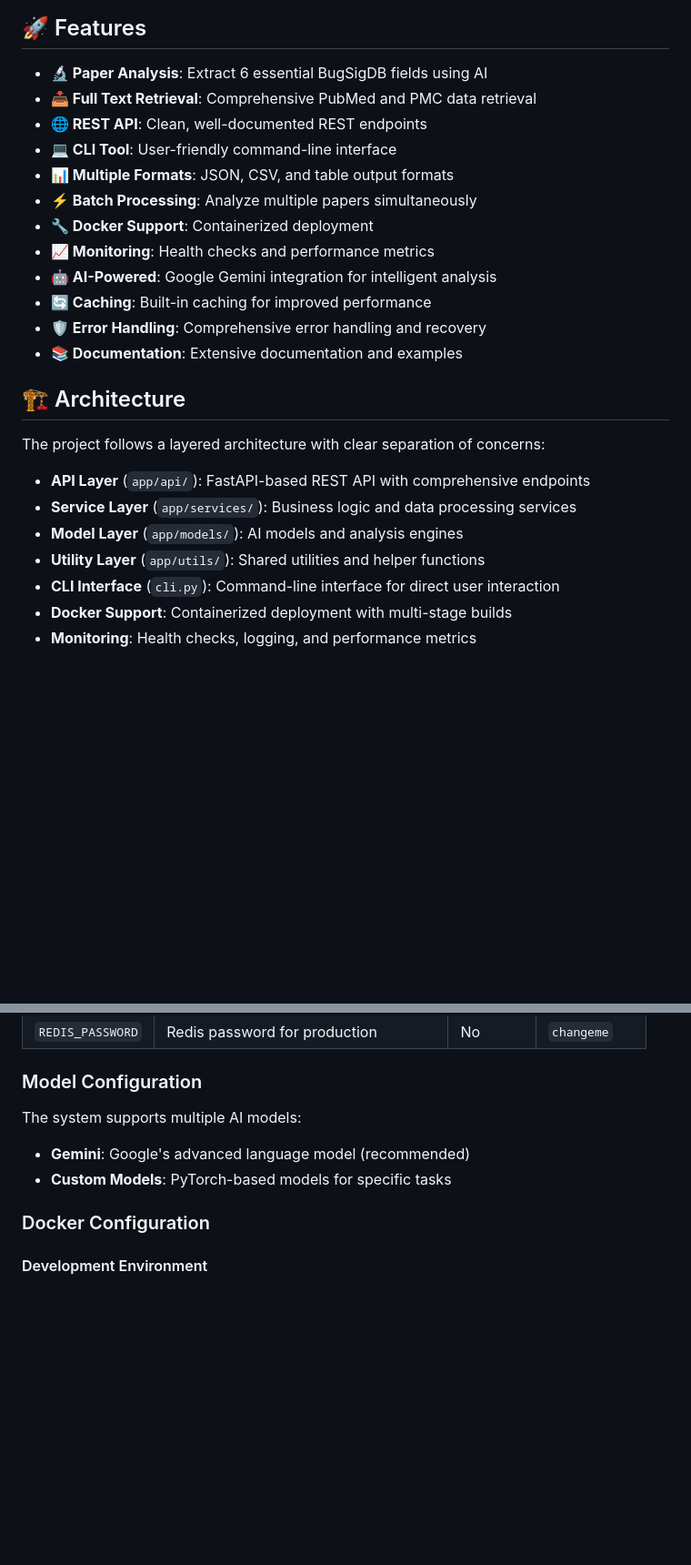
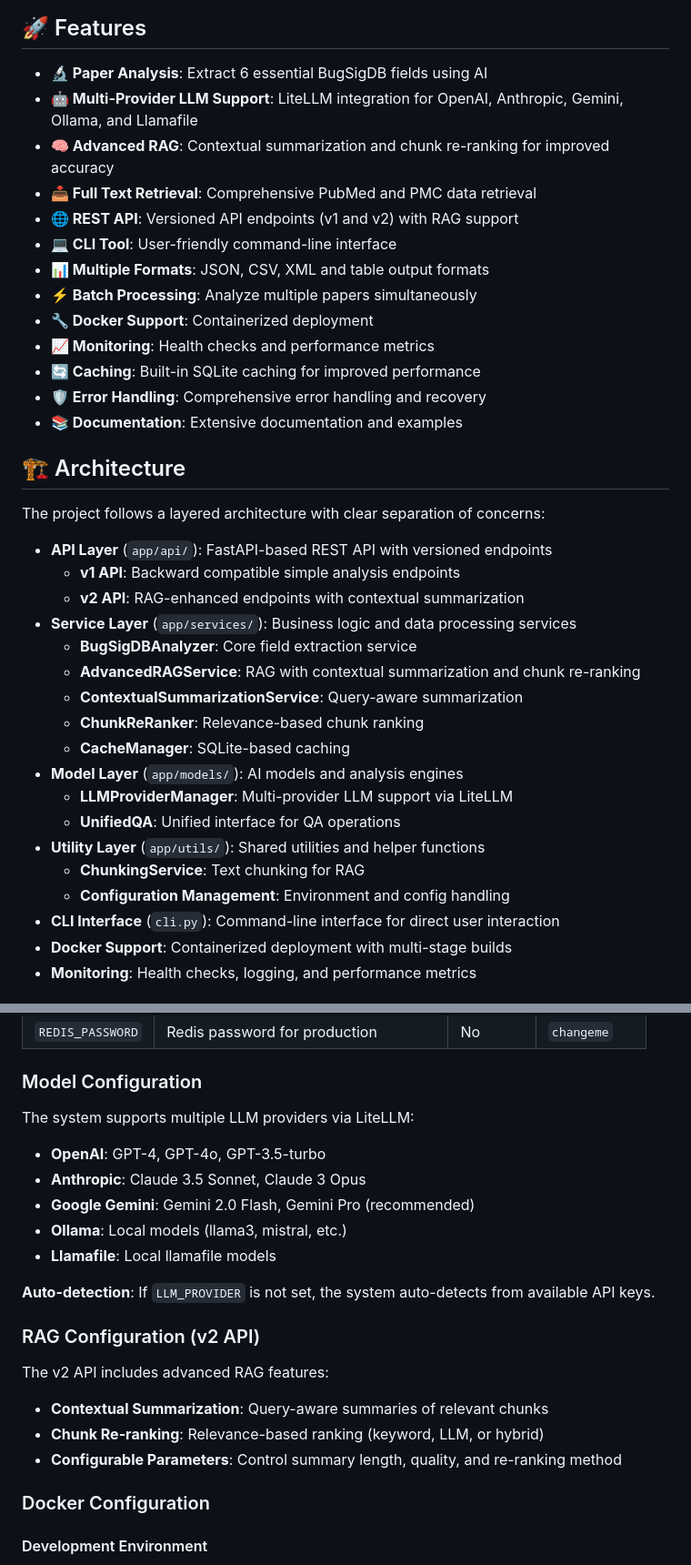
Before and after one commit to waldronlab/bioanalyzer-backend, a Markdown page: docs/README.md, 2 parts joined by grey strips. Shown at 91% size. GitHub-like rendering; blank space fills up the shorter version.

Commit message:
docs: update docs/README.md with current architecture
- Add LiteLLM multi-provider support
- Document v1 and v2 API endpoints
- Update architecture section with RAG components
- Update API keys section to reflect multiple providers
- Add RAG configuration documentation

```diff
--- a/docs/README.md
+++ b/docs/README.md
@@ -10,15 +10,16 @@ Comprehensive documentation for BioAnalyzer Backend - an AI-powered system for a
 ## 🚀 Features
 
 - **🔬 Paper Analysis**: Extract 6 essential BugSigDB fields using AI
+- **🤖 Multi-Provider LLM Support**: LiteLLM integration for OpenAI, Anthropic, Gemini, Ollama, and Llamafile
+- **🧠 Advanced RAG**: Contextual summarization and chunk re-ranking for improved accuracy
 - **📥 Full Text Retrieval**: Comprehensive PubMed and PMC data retrieval
-- **🌐 REST API**: Clean, well-documented REST endpoints
+- **🌐 REST API**: Versioned API endpoints (v1 and v2) with RAG support
 - **💻 CLI Tool**: User-friendly command-line interface
-- **📊 Multiple Formats**: JSON, CSV, and table output formats
+- **📊 Multiple Formats**: JSON, CSV, XML and table output formats
 - **⚡ Batch Processing**: Analyze multiple papers simultaneously
 - **🔧 Docker Support**: Containerized deployment
 - **📈 Monitoring**: Health checks and performance metrics
-- **🤖 AI-Powered**: Google Gemini integration for intelligent analysis
-- **🔄 Caching**: Built-in caching for improved performance
+- **🔄 Caching**: Built-in SQLite caching for improved performance
 - **🛡️ Error Handling**: Comprehensive error handling and recovery
 - **📚 Documentation**: Extensive documentation and examples
 
@@ -26,10 +27,21 @@ Comprehensive documentation for BioAnalyzer Backend - an AI-powered system for a
 
 The project follows a layered architecture with clear separation of concerns:
 
-- **API Layer** (`app/api/`): FastAPI-based REST API with comprehensive endpoints
+- **API Layer** (`app/api/`): FastAPI-based REST API with versioned endpoints
+  - **v1 API**: Backward compatible simple analysis endpoints
+  - **v2 API**: RAG-enhanced endpoints with contextual summarization
 - **Service Layer** (`app/services/`): Business logic and data processing services
+  - **BugSigDBAnalyzer**: Core field extraction service
+  - **AdvancedRAGService**: RAG with contextual summarization and chunk re-ranking
+  - **ContextualSummarizationService**: Query-aware summarization
+  - **ChunkReRanker**: Relevance-based chunk ranking
+  - **CacheManager**: SQLite-based caching
 - **Model Layer** (`app/models/`): AI models and analysis engines
+  - **LLMProviderManager**: Multi-provider LLM support via LiteLLM
+  - **UnifiedQA**: Unified interface for QA operations
 - **Utility Layer** (`app/utils/`): Shared utilities and helper functions
+  - **ChunkingService**: Text chunking for RAG
+  - **Configuration Management**: Environment and config handling
 - **CLI Interface** (`cli.py`): Command-line interface for direct user interaction
 - **Docker Support**: Containerized deployment with multi-stage builds
 - **Monitoring**: Health checks, logging, and performance metrics
@@ -396,10 +412,22 @@ BugsigdbAnalyzer/
 
 ### Model Configuration
 
-The system supports multiple AI models:
+The system supports multiple LLM providers via LiteLLM:
 
-- **Gemini**: Google's advanced language model (recommended)
-- **Custom Models**: PyTorch-based models for specific tasks
+- **OpenAI**: GPT-4, GPT-4o, GPT-3.5-turbo
+- **Anthropic**: Claude 3.5 Sonnet, Claude 3 Opus
+- **Google Gemini**: Gemini 2.0 Flash, Gemini Pro (recommended)
+- **Ollama**: Local models (llama3, mistral, etc.)
+- **Llamafile**: Local llamafile models
+
+**Auto-detection**: If `LLM_PROVIDER` is not set, the system auto-detects from available API keys.
+
+### RAG Configuration (v2 API)
+
+The v2 API includes advanced RAG features:
+- **Contextual Summarization**: Query-aware summaries of relevant chunks
+- **Chunk Re-ranking**: Relevance-based ranking (keyword, LLM, or hybrid)
+- **Configurable Parameters**: Control summary length, quality, and re-ranking method
 
 ### Docker Configuration
 
```
Also changed, not shown: other parts of docs/README.md (+6 -2 lines).
